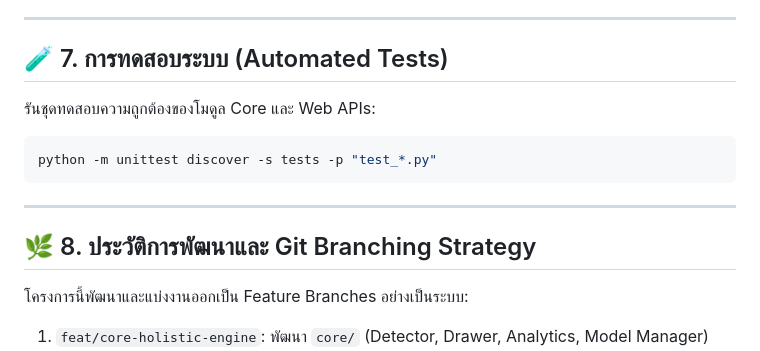
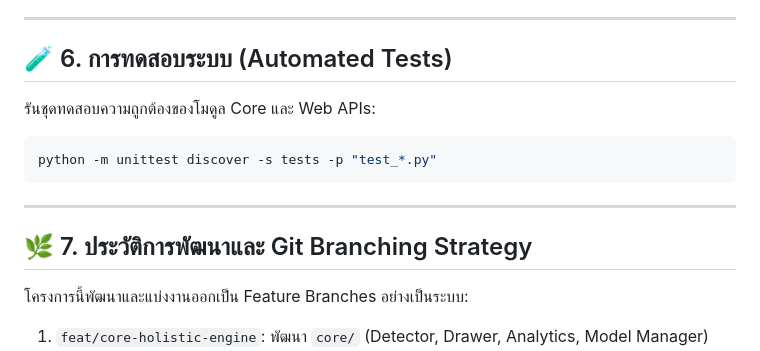
Before and after one commit to Kong19565/IMG_Processing-Holistic_landmark, a Markdown page: README.md, the part around one of its changes. Rendered like a GitHub page.

````diff
--- a/README.md
+++ b/README.md
@@ -131,7 +113,7 @@ python app.py
 
 ---
 
-## 🧪 7. การทดสอบระบบ (Automated Tests)
+## 🧪 6. การทดสอบระบบ (Automated Tests)
 
 รันชุดทดสอบความถูกต้องของโมดูล Core และ Web APIs:
 ```bash
@@ -140,7 +122,7 @@ python -m unittest discover -s tests -p "test_*.py"
 
 ---
 
-## 🌿 8. ประวัติการพัฒนาและ Git Branching Strategy
+## 🌿 7. ประวัติการพัฒนาและ Git Branching Strategy
 
 โครงการนี้พัฒนาและแบ่งงานออกเป็น Feature Branches อย่างเป็นระบบ:
 1. `feat/core-holistic-engine`: พัฒนา `core/` (Detector, Drawer, Analytics, Model Manager)
````
Also changed, not shown: other parts of README.md (+10 -28 lines).
